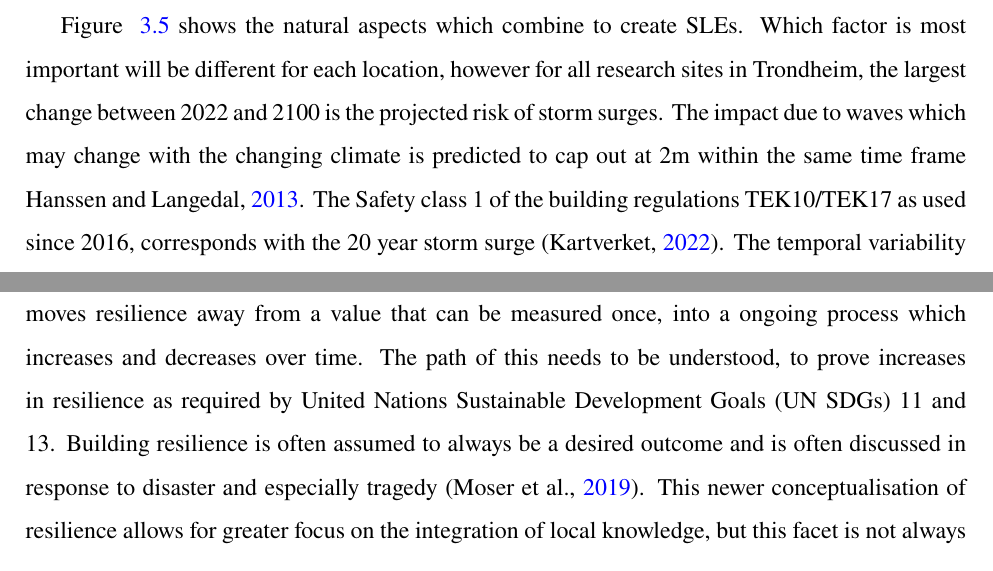
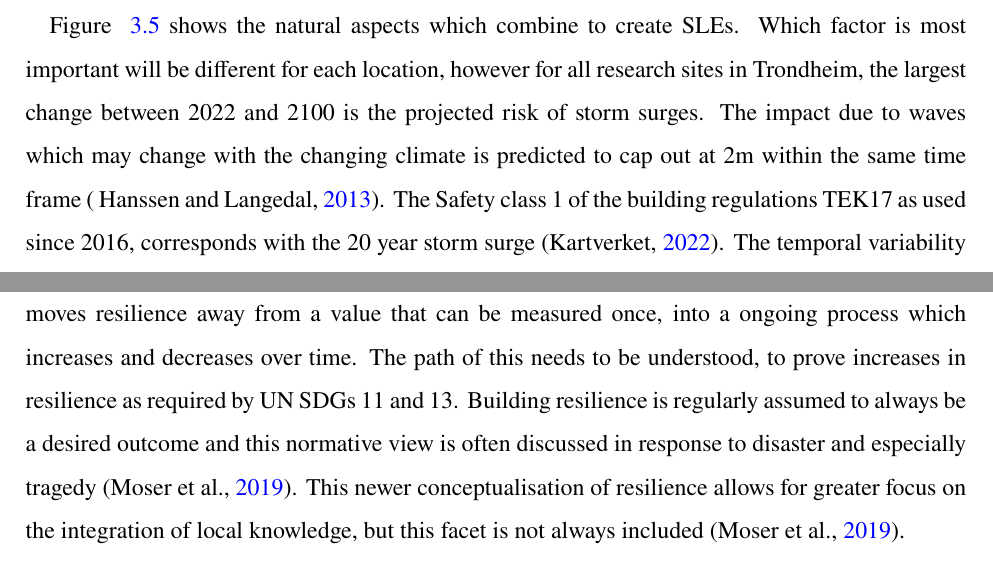
Before and after one commit to aamccormack/thesis_write, a LaTeX thesis (thesis.tex, which reads theory.tex): two parts of pages 41 and 43 of 156, joined at a grey line, cut so that both start at the same text. Compiled offline with pdfLaTeX.

Commit message:
improve theory

```diff
--- a/theory.tex
+++ b/theory.tex
@@ -124,14 +120,14 @@ Reference will be made to the 20 year storm surge throughout this thesis, which
     \label{fig:theory_SLE_cause}
 \end{figure}
 
-Figure ~\ref{fig:theory_SLE_cause} shows the natural aspects which combine to create SLEs. Which factor is most important will be different for each location, however for all research sites in Trondheim, the largest change between 2022 and 2100 is the projected risk of storm surges. The impact due to waves which may change with the changing climate is predicted to cap out at 2m within the same time frame \cite{hanssen_saksframlegg_2013}. The Safety class 1 of the building regulations TEK10/TEK17 as used since 2016, corresponds with the 20 year storm surge (\cite{kartverket_high_2022}). The temporal variability of storm surges and land use characteristics could be considered in an analysis of Trondheim's natural systems resilience to storm surges, however, these factors appear to have minimal impact in urban and semi-urban environments (\cite{hoffken_effects_2020}). For this reason, these factors are not focused upon in this thesis. Other factors contributing towards technological system resilience includes the artificial altering of the coastlines and river, the monitoring of the coastlines and general infrastructure beyond buildings.
+Figure ~\ref{fig:theory_SLE_cause} shows the natural aspects which combine to create SLEs. Which factor is most important will be different for each location, however for all research sites in Trondheim, the largest change between 2022 and 2100 is the projected risk of storm surges. The impact due to waves which may change with the changing climate is predicted to cap out at 2m within the same time frame ( \cite{hanssen_saksframlegg_2013}). The Safety class 1 of the building regulations TEK17 as used since 2016, corresponds with the 20 year storm surge (\cite{kartverket_high_2022}). The temporal variability of storm surges and land use characteristics could be considered in an analysis of Trondheim's natural systems resilience to storm surges, however, these factors appear to have minimal impact in urban and semi-urban environments (\cite{hoffken_effects_2020}). For this reason, these factors are not focused upon in this thesis. Other factors contributing towards technological system resilience includes the artificial altering of the coastlines and river, the monitoring of the coastlines and general infrastructure beyond buildings.
 
 \section{Theories of Resilience }
 
 There are many theories of resilience and the term has many varied and wide conceptualisations. \cite{moser_turbulent_2019} highlights the recent increase in this term and discusses how different fields use the term resilience.  The increase of the use in response to tragedy, especially tragedy associated with large uncontained systems, is also highlighted. Earth's climate is one such system and the political difficulty of discussing the climate crisis has led many politicians to instead focus on resilience building.
 \paragraph{}
 
-Thus the term resilience is broadened to include a normative and trans-formative aspect.  This moves resilience away from a value that can be measured once, into a ongoing process which increases and decreases over time. The path of this needs to be understood, to prove increases in resilience as required by United Nations Sustainable Development Goals (UN SDGs) 11 and 13. Building resilience is often assumed to always be a desired outcome and is often discussed in response to disaster and especially tragedy (\cite{moser_turbulent_2019}). This newer conceptualisation of resilience allows for greater focus on the integration of local knowledge, but this facet is not always included (\cite{moser_turbulent_2019}).
+Thus the term resilience is broadened to include a normative and trans-formative aspect. This moves resilience away from a value that can be measured once, into a ongoing process which increases and decreases over time. The path of this needs to be understood, to prove increases in resilience as required by UN SDGs 11 and 13. Building resilience is regularly assumed to always be a desired outcome and this normative view is often discussed in response to disaster and especially tragedy (\cite{moser_turbulent_2019}). This newer conceptualisation of resilience allows for greater focus on the integration of local knowledge, but this facet is not always included (\cite{moser_turbulent_2019}).
 \paragraph{}
 
 
```
Also changed, not shown: theory.tex (8 more changed lines).
